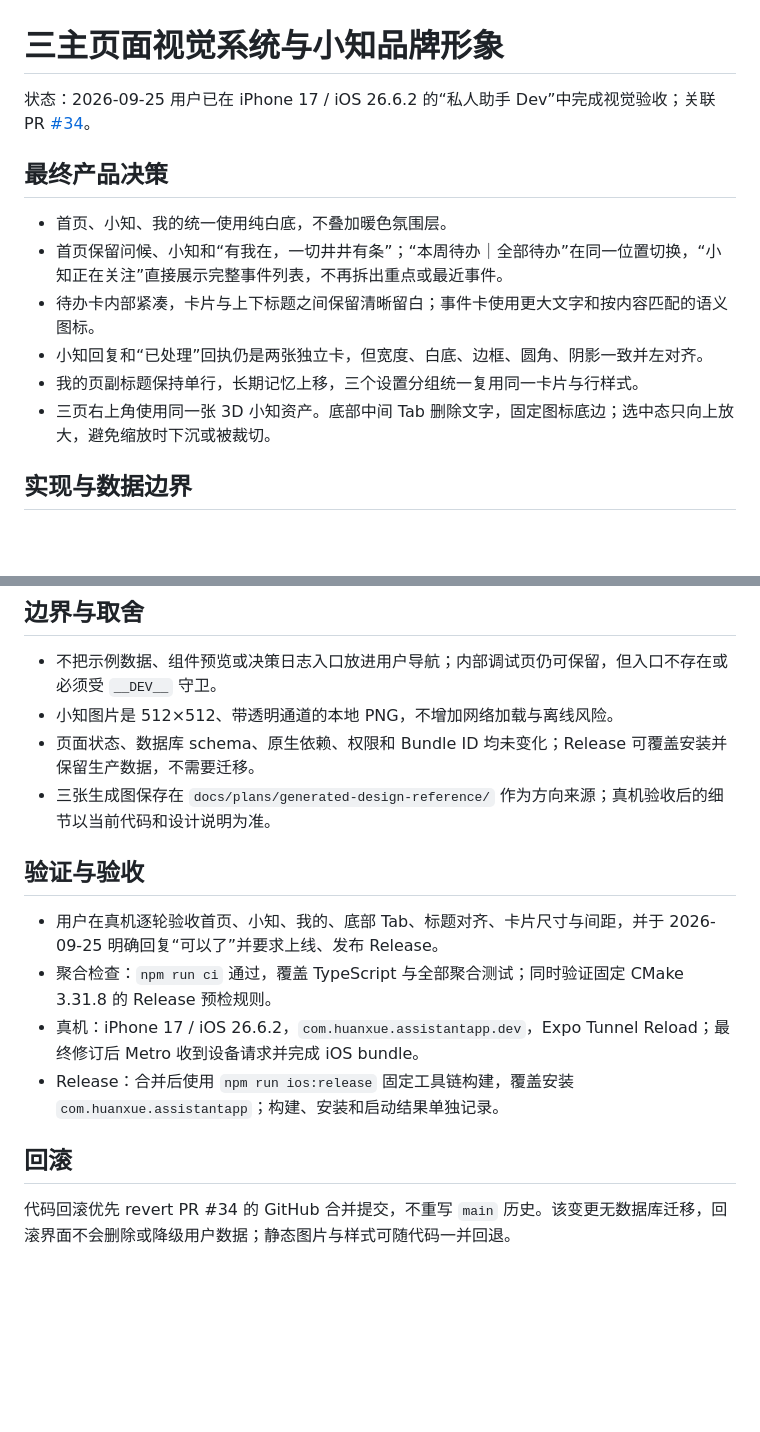
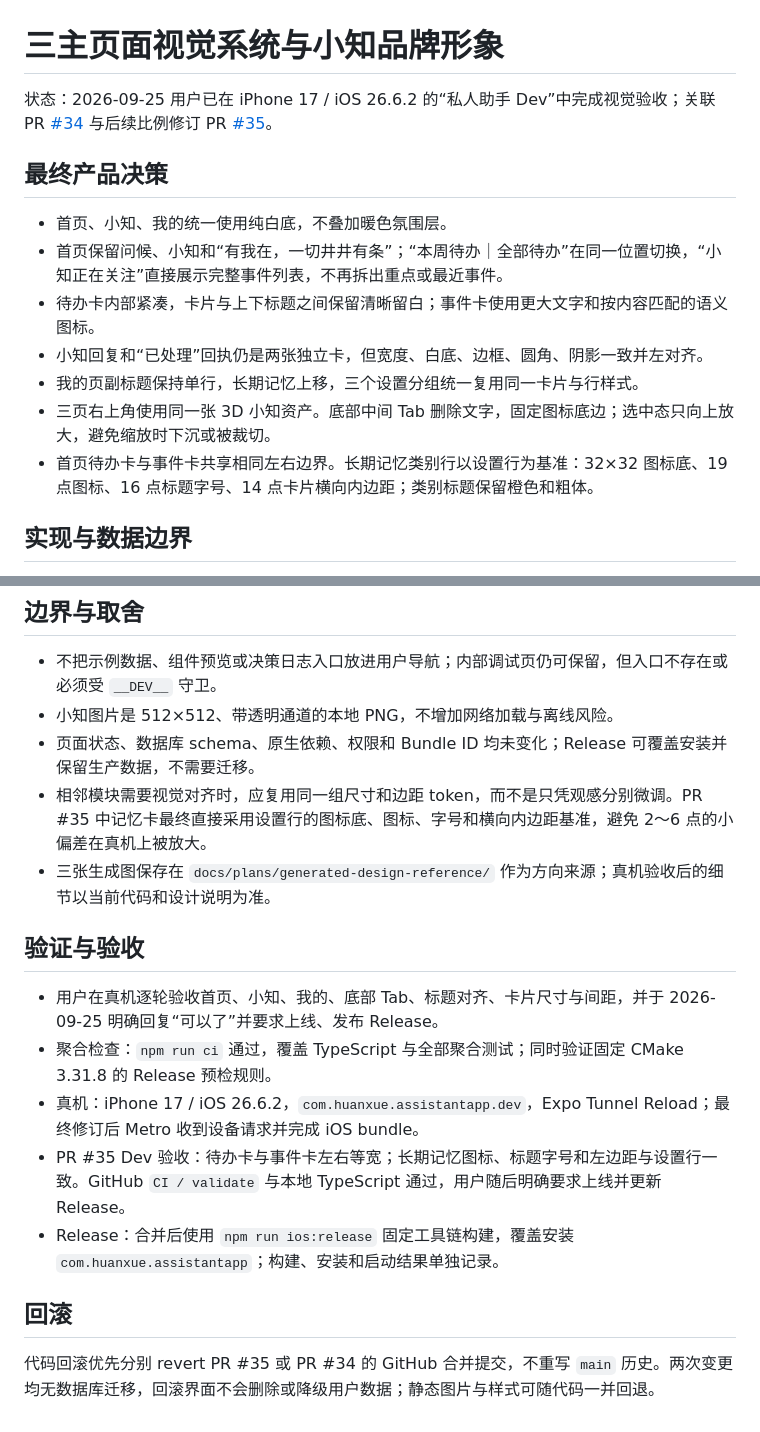
Before and after one commit to hannahxue99/assistant-app, a Markdown page: docs/knowledge/generated-three-screen-visual-system.md, 2 parts joined by grey strips. Rendered like a GitHub page; blank space fills up the shorter version.

Commit message:
docs: record card alignment acceptance

```diff
--- a/docs/knowledge/generated-three-screen-visual-system.md
+++ b/docs/knowledge/generated-three-screen-visual-system.md
@@ -1,6 +1,6 @@
 # 三主页面视觉系统与小知品牌形象
 
-状态：2026-09-25 用户已在 iPhone 17 / iOS 26.6.2 的“私人助手 Dev”中完成视觉验收；关联 PR [#34](https://github.com/hannahxue99/assistant-app/pull/34)。
+状态：2026-09-25 用户已在 iPhone 17 / iOS 26.6.2 的“私人助手 Dev”中完成视觉验收；关联 PR [#34](https://github.com/hannahxue99/assistant-app/pull/34) 与后续比例修订 PR [#35](https://github.com/hannahxue99/assistant-app/pull/35)。
 
 ## 最终产品决策
 
@@ -10,6 +10,7 @@
 - 小知回复和“已处理”回执仍是两张独立卡，但宽度、白底、边框、圆角、阴影一致并左对齐。
 - 我的页副标题保持单行，长期记忆上移，三个设置分组统一复用同一卡片与行样式。
 - 三页右上角使用同一张 3D 小知资产。底部中间 Tab 删除文字，固定图标底边；选中态只向上放大，避免缩放时下沉或被裁切。
+- 首页待办卡与事件卡共享相同左右边界。长期记忆类别行以设置行为基准：32×32 图标底、19 点图标、16 点标题字号、14 点卡片横向内边距；类别标题保留橙色和粗体。
 
 ## 实现与数据边界
 
@@ -22,6 +23,7 @@
 - 不把示例数据、组件预览或决策日志入口放进用户导航；内部调试页仍可保留，但入口不存在或必须受 `__DEV__` 守卫。
 - 小知图片是 512×512、带透明通道的本地 PNG，不增加网络加载与离线风险。
 - 页面状态、数据库 schema、原生依赖、权限和 Bundle ID 均未变化；Release 可覆盖安装并保留生产数据，不需要迁移。
+- 相邻模块需要视觉对齐时，应复用同一组尺寸和边距 token，而不是只凭观感分别微调。PR #35 中记忆卡最终直接采用设置行的图标底、图标、字号和横向内边距基准，避免 2～6 点的小偏差在真机上被放大。
 - 三张生成图保存在 `docs/plans/generated-design-reference/` 作为方向来源；真机验收后的细节以当前代码和设计说明为准。
 
 ## 验证与验收
@@ -29,8 +31,9 @@
 - 用户在真机逐轮验收首页、小知、我的、底部 Tab、标题对齐、卡片尺寸与间距，并于 2026-09-25 明确回复“可以了”并要求上线、发布 Release。
 - 聚合检查：`npm run ci` 通过，覆盖 TypeScript 与全部聚合测试；同时验证固定 CMake 3.31.8 的 Release 预检规则。
 - 真机：iPhone 17 / iOS 26.6.2，`com.huanxue.assistantapp.dev`，Expo Tunnel Reload；最终修订后 Metro 收到设备请求并完成 iOS bundle。
+- PR #35 Dev 验收：待办卡与事件卡左右等宽；长期记忆图标、标题字号和左边距与设置行一致。GitHub `CI / validate` 与本地 TypeScript 通过，用户随后明确要求上线并更新 Release。
 - Release：合并后使用 `npm run ios:release` 固定工具链构建，覆盖安装 `com.huanxue.assistantapp`；构建、安装和启动结果单独记录。
 
 ## 回滚
 
-代码回滚优先 revert PR #34 的 GitHub 合并提交，不重写 `main` 历史。该变更无数据库迁移，回滚界面不会删除或降级用户数据；静态图片与样式可随代码一并回退。
+代码回滚优先分别 revert PR #35 或 PR #34 的 GitHub 合并提交，不重写 `main` 历史。两次变更均无数据库迁移，回滚界面不会删除或降级用户数据；静态图片与样式可随代码一并回退。
```
